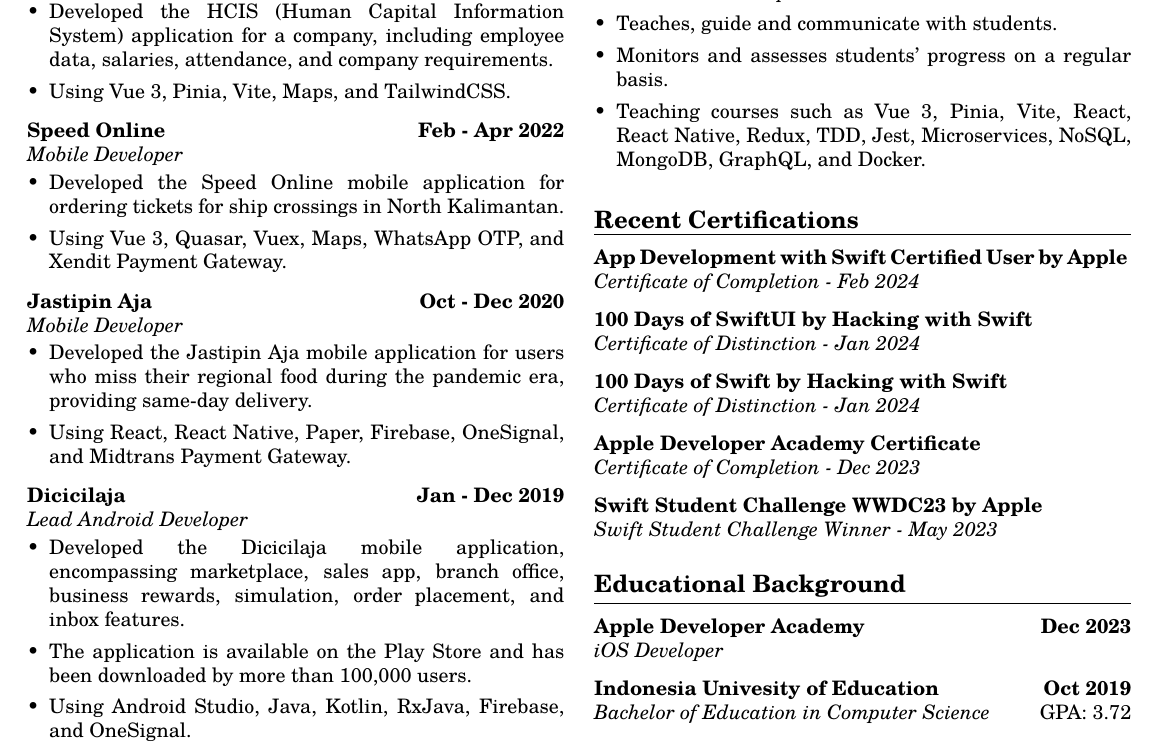
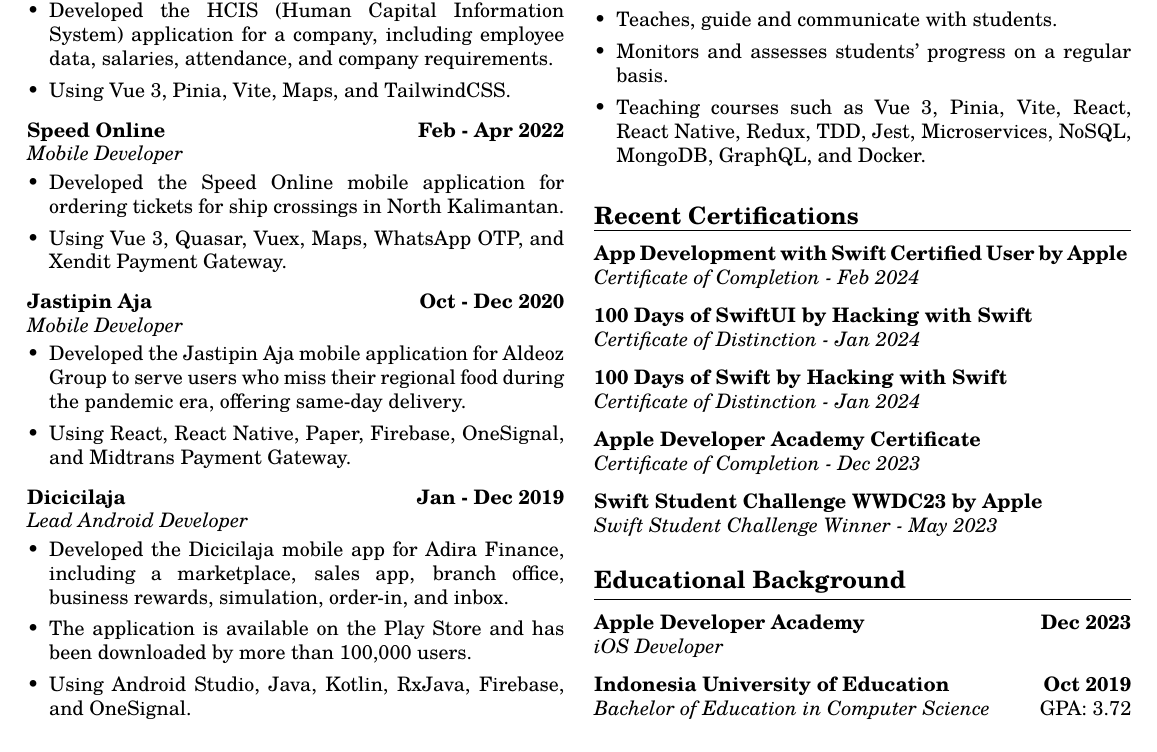
Before and after one commit to ziterz/resume-latex, a LaTeX CV (resume.tex): part of the page, cut so that both start at the same text. Compiled offline with pdfLaTeX.

Commit message:
content: fixing typo and tabulation

```diff
--- a/resume.tex
+++ b/resume.tex
@@ -133,13 +133,13 @@
 
 			\longitem{\href{https://ziterz.dev/projects/jastipinaja}{Jastipin Aja}}{Oct - Dec 2020}{Mobile Developer}{}
 			\liststart
-				\item Developed the Jastipin Aja mobile application for users who miss their regional food during the pandemic era, providing same-day delivery.
+				\item Developed the Jastipin Aja mobile application for Aldeoz Group to serve users who miss their regional food during the pandemic era, offering same-day delivery.
 				\item Using React, React Native, Paper, Firebase, OneSignal, and Midtrans Payment Gateway.
 			\listend
 
 			\longitem{\href{https://ziterz.dev/projects/dicicilaja}{Dicicilaja}}{Jan - Dec 2019}{Lead Android Developer}{}
 			\liststart
-				\item Developed the Dicicilaja mobile application, encompassing marketplace, sales app, branch office, business rewards, simulation, order placement, and inbox features.
+				\item Developed the Dicicilaja mobile app for Adira Finance, including a marketplace, sales app, branch office, business rewards, simulation, order-in, and inbox.
 				\item The application is available on the Play Store and has been downloaded by more than 100,000 users.
 				\item Using Android Studio, Java, Kotlin, RxJava, Firebase, and OneSignal.
 			\listend
@@ -174,8 +174,8 @@
 		% Recent Certifications
 		\header{Recent Certifications}
 			\shortitem{\href{https://www.credly.com/badges/3b51cb14-d2eb-4782-8c96-4d9a3cbb2797}{App Development with Swift Certified User by Apple}}{}{Certificate of Completion - Feb 2024}{}
-			\shortitem{100 Days of SwiftUI by Hacking with Swift}{}{Certificate of Distinction - Jan 2024}{}
-			\shortitem{100 Days of Swift by Hacking with Swift}{}{Certificate of Distinction - Jan 2024}{}
+			\shortitem{\href{https://github.com/ziterz/100days-of-swiftui}{100 Days of SwiftUI by Hacking with Swift}}{}{Certificate of Distinction - Jan 2024}{}
+			\shortitem{\href{https://github.com/ziterz/100days-of-swift}{100 Days of Swift by Hacking with Swift}}{}{Certificate of Distinction - Jan 2024}{}
 			\shortitem{Apple Developer Academy Certificate}{}{Certificate of Completion - Dec 2023}{}
 			\shortitem{\href{https://www.wwdcscholars.com/s/0D25000C-A584-4C3D-A95B-AF574079E4D8/2023}{Swift Student Challenge WWDC23 by Apple}}{}{Swift Student Challenge Winner - May 2023}{}
 
@@ -183,7 +183,7 @@
 		% Educational Background
 		\header{Educational Background}
 			\shortitem{Apple Developer Academy}{Dec 2023}{iOS Developer}{}
-			\shortitem{Indonesia Univesity of Education}{Oct 2019}{Bachelor of Education in Computer Science}{GPA: 3.72}
+			\shortitem{Indonesia University of Education}{Oct 2019}{Bachelor of Education in Computer Science}{GPA: 3.72}
 
 	\end{multicols}
 
```
Also changed, not shown: resume.pdf.
